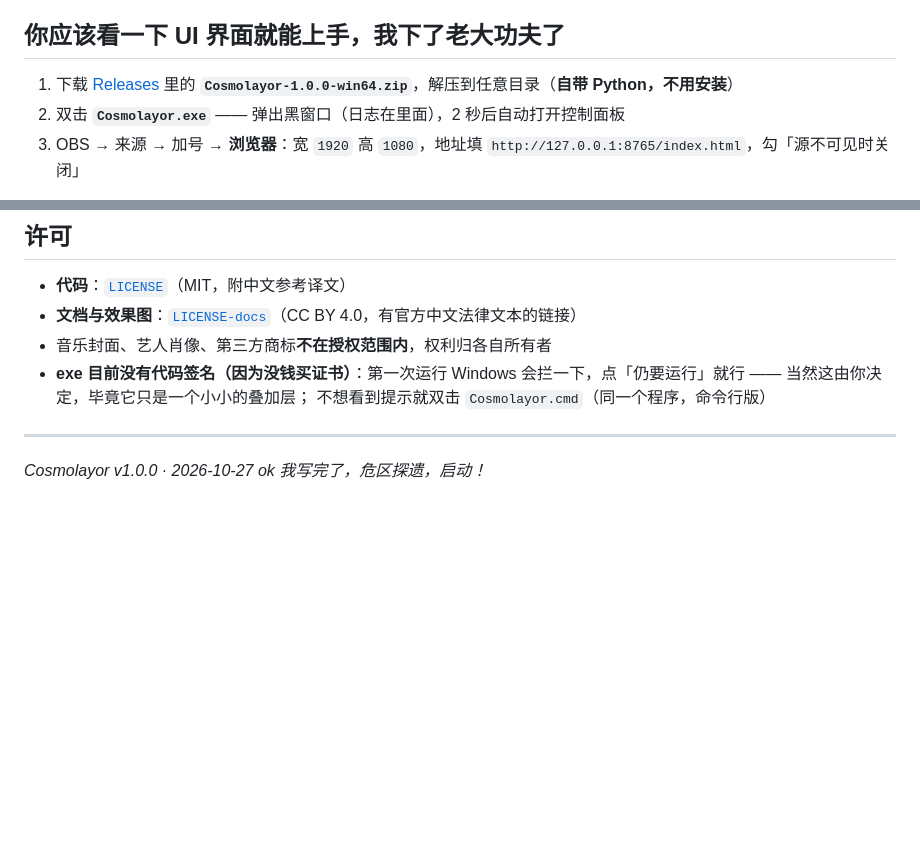
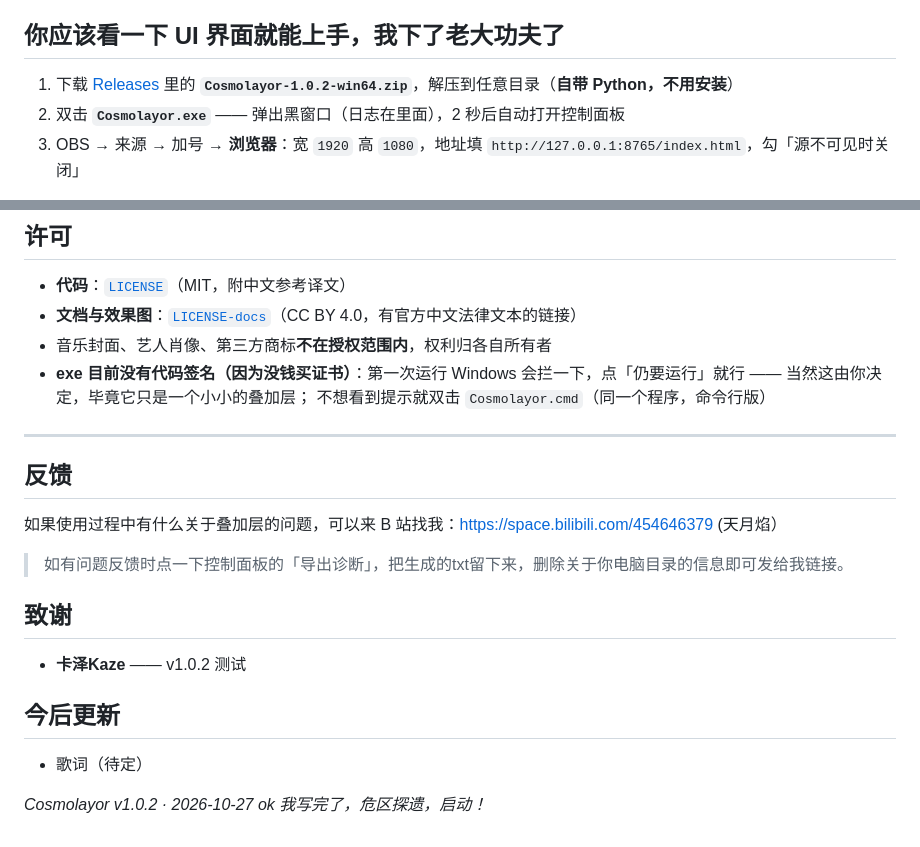
Before and after one commit to Miraclefires/Cosmolayor, a Markdown page: README.md, 2 parts joined by grey strips. Rendered like a GitHub page; blank space fills up the shorter version.

```diff
--- a/README.md
+++ b/README.md
@@ -22,7 +22,7 @@
 
 ## 你应该看一下 UI 界面就能上手，我下了老大功夫了
 
-1. 下载 [Releases](../../releases) 里的 **`Cosmolayor-1.0.0-win64.zip`**，解压到任意目录（**自带 Python，不用安装**）
+1. 下载 [Releases](../../releases) 里的 **`Cosmolayor-1.0.2-win64.zip`**，解压到任意目录（**自带 Python，不用安装**）
 2. 双击 **`Cosmolayor.exe`** —— 弹出黑窗口（日志在里面），2 秒后自动打开控制面板
 3. OBS → 来源 → 加号 → **浏览器**：宽 `1920` 高 `1080`，地址填 `http://127.0.0.1:8765/index.html`，勾「源不可见时关闭」
 
@@ -69,6 +69,19 @@
   不想看到提示就双击 `Cosmolayor.cmd`（同一个程序，命令行版）
 
 ---
+## 反馈
 
-*Cosmolayor v1.0.0 · 2026-10-27*
+如果使用过程中有什么关于叠加层的问题，可以来 B 站找我：https://space.bilibili.com/454646379 (天月焰）
+
+> 如有问题反馈时点一下控制面板的「导出诊断」，把生成的txt留下来，删除关于你电脑目录的信息即可发给我链接。
+
+## 致谢
+
+- **卡泽Kaze** —— v1.0.2 测试
+
+## 今后更新
+
+- 歌词（待定）
+
+*Cosmolayor v1.0.2 · 2026-10-27*
 *ok 我写完了，危区探遗，启动！*
```
